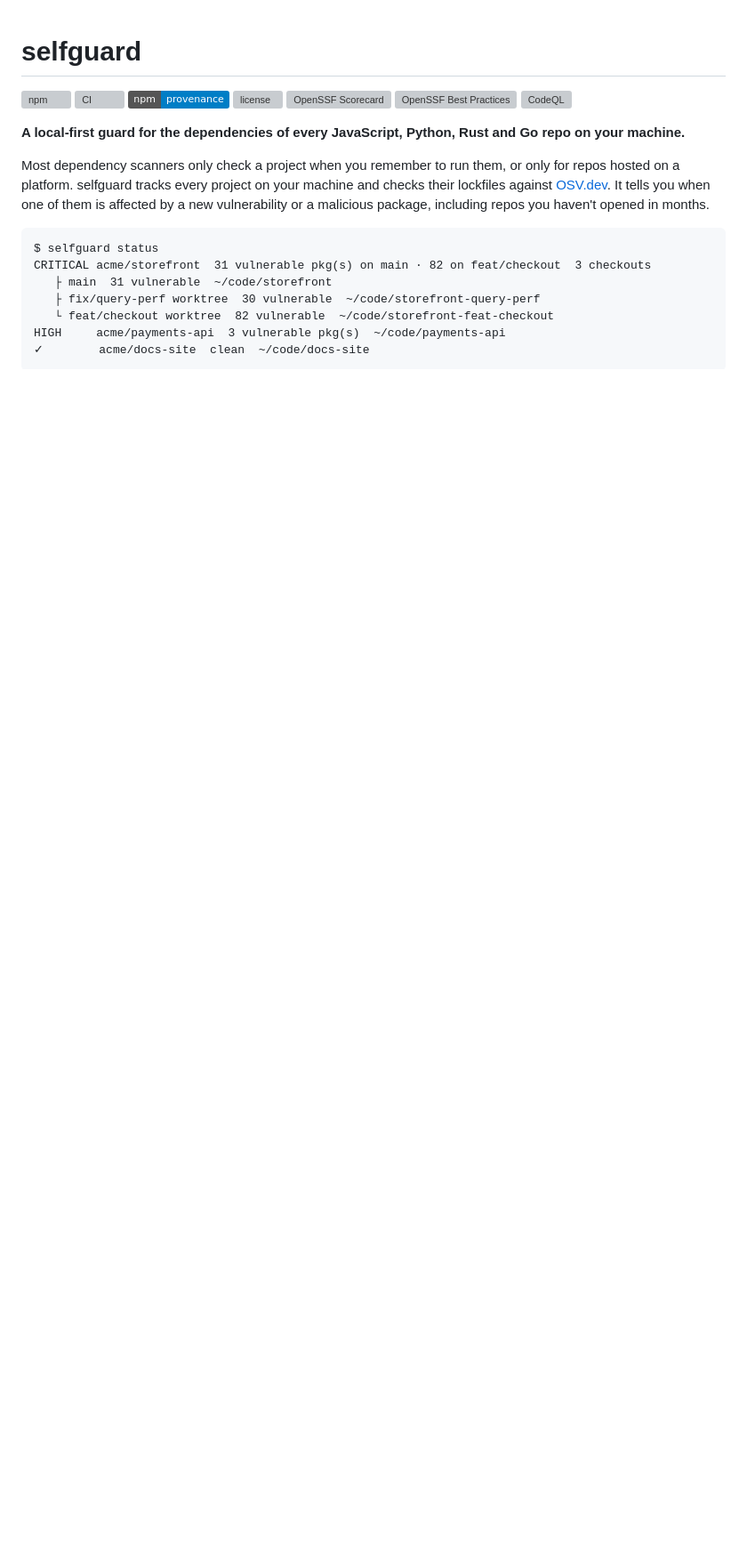
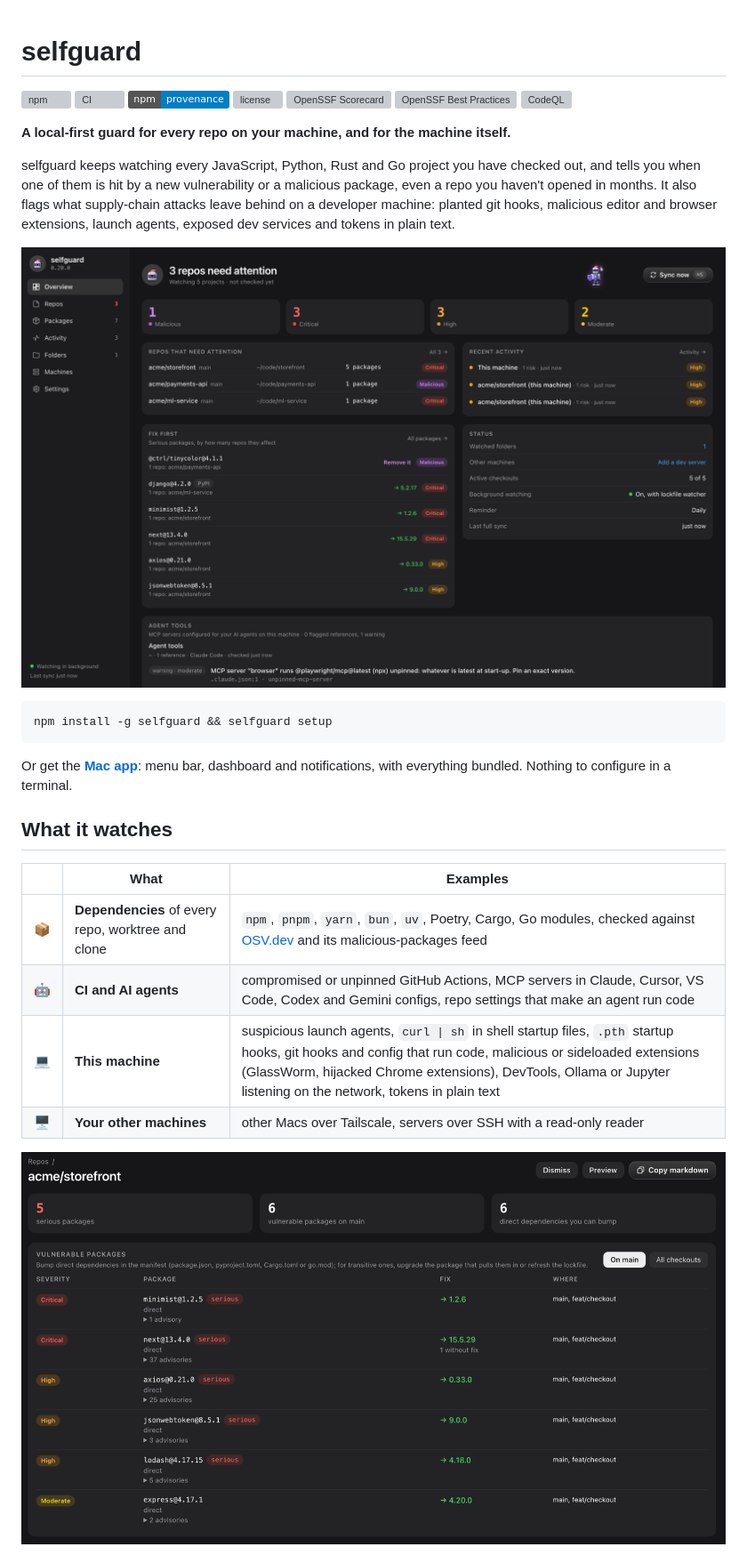
Before and after one commit to josseed/selfguard, a Markdown page: README.md, the part around one of its changes. Shown at 89% size. GitHub-like rendering; pictures changed too: docs/images/dashboard-overview.png (added), docs/images/dashboard-repo.png (added); badges without logos; blank space fills up the shorter version; grey boxes are pictures that could not be loaded.

````diff
--- a/README.md
+++ b/README.md
@@ -8,19 +8,35 @@
 [![OpenSSF Best Practices](https://www.bestpractices.dev/projects/16958/badge)](https://www.bestpractices.dev/projects/16958)
 [![CodeQL](https://github.com/josseed/selfguard/actions/workflows/codeql.yml/badge.svg)](https://github.com/josseed/selfguard/actions/workflows/codeql.yml)
 
-**A local-first guard for the dependencies of every JavaScript, Python, Rust and Go repo on your machine.**
+**A local-first guard for every repo on your machine, and for the machine itself.**
 
-Most dependency scanners only check a project when you remember to run them, or only for repos
-hosted on a platform. selfguard tracks every project on your machine and checks their lockfiles
-against [OSV.dev](https://osv.dev). It tells you when one of them is affected by a new
-vulnerability or a malicious package, including repos you haven't opened in months.
+selfguard keeps watching every JavaScript, Python, Rust and Go project you have checked out, and
+tells you when one of them is hit by a new vulnerability or a malicious package, even a repo you
+haven't opened in months. It also flags what supply-chain attacks leave behind on a developer
+machine: planted git hooks, malicious editor and browser extensions, launch agents, exposed dev
+services and tokens in plain text.
 
-```text
-$ selfguard status
-CRITICAL acme/storefront  31 vulnerable pkg(s) on main · 82 on feat/checkout  3 checkouts
-   ├ main  31 vulnerable  ~/code/storefront
-   ├ fix/query-perf worktree  30 vulnerable  ~/code/storefront-query-perf
-   └ feat/checkout worktree  82 vulnerable  ~/code/storefront-feat-checkout
-HIGH     acme/payments-api  3 vulnerable pkg(s)  ~/code/payments-api
-✓        acme/docs-site  clean  ~/code/docs-site
+<p align="center">
+  <img src="docs/images/dashboard-overview.png" alt="selfguard dashboard: 3 repos need attention, a malicious package, critical vulnerabilities and what to fix first" width="900">
+</p>
+
+```sh
+npm install -g selfguard && selfguard setup
 ```
+
+Or get the **[Mac app](https://github.com/josseed/selfguard/releases/latest)**: menu bar, dashboard
+and notifications, with everything bundled. Nothing to configure in a terminal.
+
+## What it watches
+
+| | What | Examples |
+|---|---|---|
+| 📦 | **Dependencies** of every repo, worktree and clone | `npm`, `pnpm`, `yarn`, `bun`, `uv`, Poetry, Cargo, Go modules, checked against [OSV.dev](https://osv.dev) and its malicious-packages feed |
+| 🤖 | **CI and AI agents** | compromised or unpinned GitHub Actions, MCP servers in Claude, Cursor, VS Code, Codex and Gemini configs, repo settings that make an agent run code |
+| 💻 | **This machine** | suspicious launch agents, `curl \| sh` in shell startup files, `.pth` startup hooks, git hooks and config that run code, malicious or sideloaded extensions (GlassWorm, hijacked Chrome extensions), DevTools, Ollama or Jupyter listening on the network, tokens in plain text |
+| 🖥️ | **Your other machines** | other Macs over Tailscale, servers over SSH with a read-only reader |
+
+<p align="center">
+  <img src="docs/images/dashboard-repo.png" alt="A repo in the dashboard: vulnerable packages with severity, one upgrade target each, and the branches they're on" width="820">
+</p>
+
````
Also changed, not shown: other parts of README.md (+45 -53 lines), docs/images/bastion.png (added), docs/images/dashboard-this-machine.png (added).
